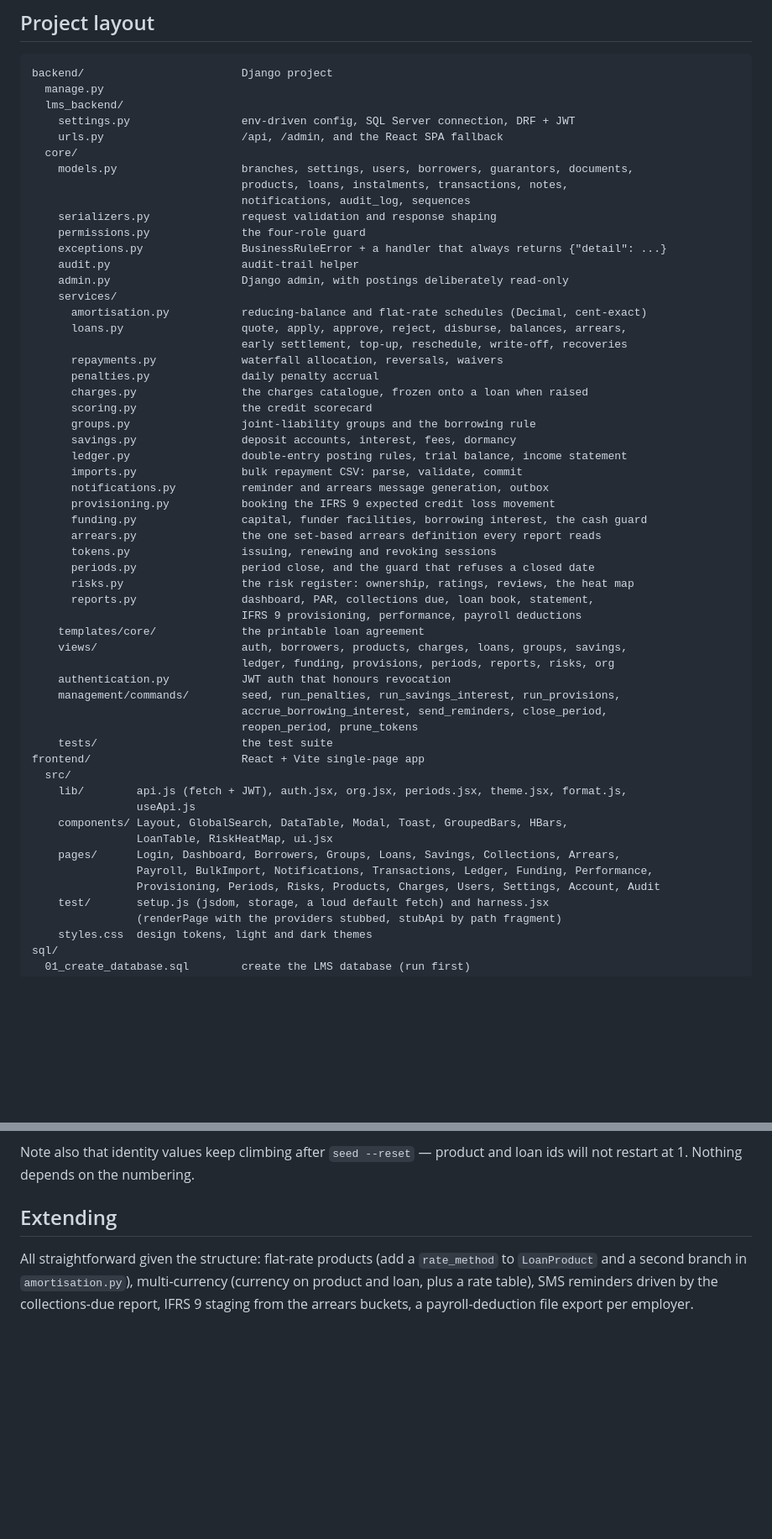
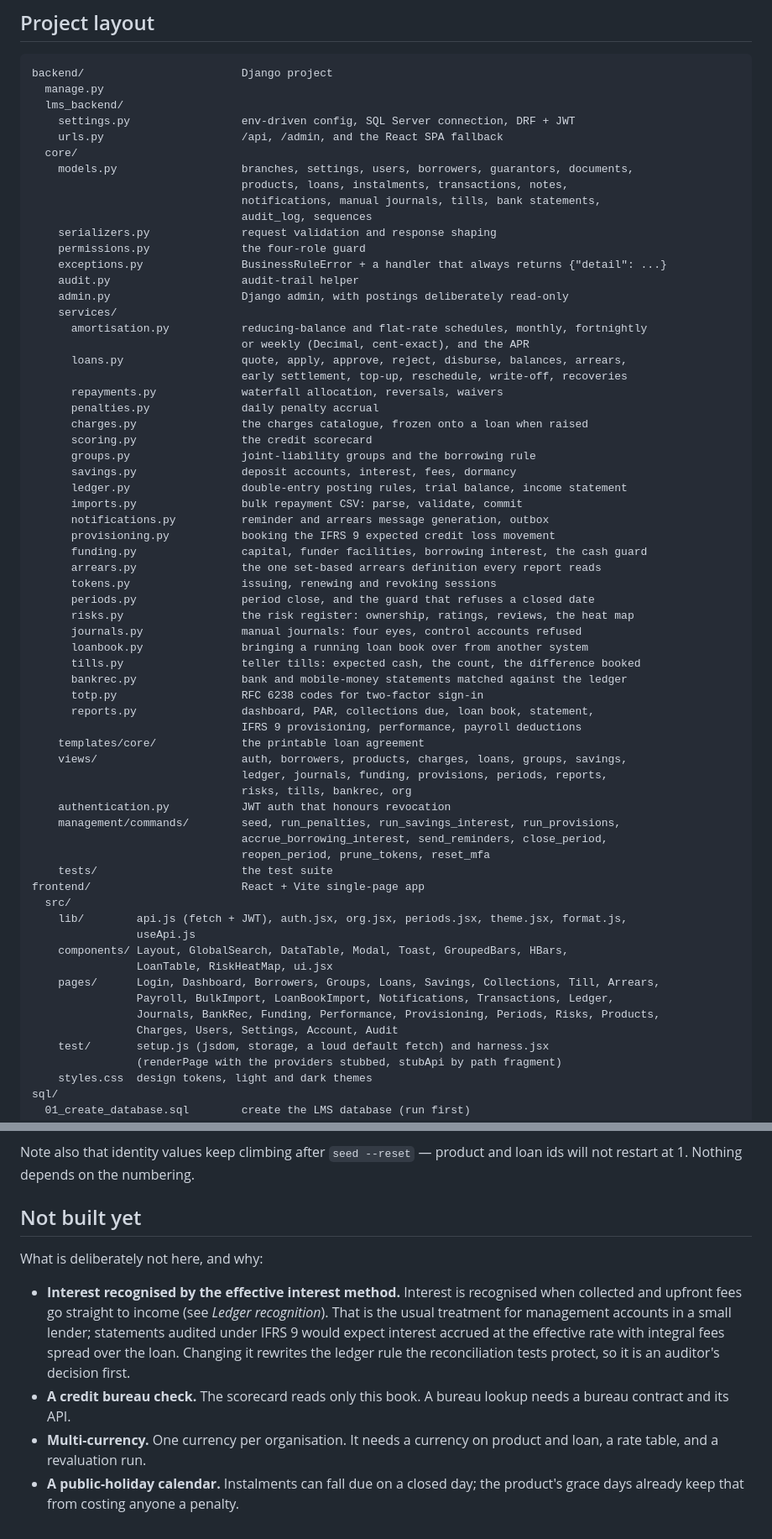
Before and after one commit to Makumbe-dot/LMS, a Markdown page: README.md, 2 parts joined by grey strips. Shown at 84% size. Drawn GitHub-style; blank space fills up the shorter version.

Commit message:
README: the new features in the layout and the test list, and what is not built yet

```diff
--- a/README.md
+++ b/README.md
@@ -493,14 +501,16 @@ backend/                        Django project
   core/
     models.py                   branches, settings, users, borrowers, guarantors, documents,
                                 products, loans, instalments, transactions, notes,
-                                notifications, audit_log, sequences
+                                notifications, manual journals, tills, bank statements,
+                                audit_log, sequences
     serializers.py              request validation and response shaping
     permissions.py              the four-role guard
     exceptions.py               BusinessRuleError + a handler that always returns {"detail": ...}
     audit.py                    audit-trail helper
     admin.py                    Django admin, with postings deliberately read-only
     services/
-      amortisation.py           reducing-balance and flat-rate schedules (Decimal, cent-exact)
+      amortisation.py           reducing-balance and flat-rate schedules, monthly, fortnightly
+                                or weekly (Decimal, cent-exact), and the APR
       loans.py                  quote, apply, approve, reject, disburse, balances, arrears,
                                 early settlement, top-up, reschedule, write-off, recoveries
       repayments.py             waterfall allocation, reversals, waivers
@@ -518,15 +528,21 @@ backend/                        Django project
       tokens.py                 issuing, renewing and revoking sessions
       periods.py                period close, and the guard that refuses a closed date
       risks.py                  the risk register: ownership, ratings, reviews, the heat map
+      journals.py               manual journals: four eyes, control accounts refused
+      loanbook.py               bringing a running loan book over from another system
+      tills.py                  teller tills: expected cash, the count, the difference booked
+      bankrec.py                bank and mobile-money statements matched against the ledger
+      totp.py                   RFC 6238 codes for two-factor sign-in
       reports.py                dashboard, PAR, collections due, loan book, statement,
                                 IFRS 9 provisioning, performance, payroll deductions
     templates/core/             the printable loan agreement
     views/                      auth, borrowers, products, charges, loans, groups, savings,
-                                ledger, funding, provisions, periods, reports, risks, org
+                                ledger, journals, funding, provisions, periods, reports,
+                                risks, tills, bankrec, org
     authentication.py           JWT auth that honours revocation
     management/commands/        seed, run_penalties, run_savings_interest, run_provisions,
                                 accrue_borrowing_interest, send_reminders, close_period,
-                                reopen_period, prune_tokens
+                                reopen_period, prune_tokens, reset_mfa
     tests/                      the test suite
 frontend/                       React + Vite single-page app
   src/
@@ -534,9 +550,10 @@ frontend/                       React + Vite single-page app
                 useApi.js
     components/ Layout, GlobalSearch, DataTable, Modal, Toast, GroupedBars, HBars,
                 LoanTable, RiskHeatMap, ui.jsx
-    pages/      Login, Dashboard, Borrowers, Groups, Loans, Savings, Collections, Arrears,
-                Payroll, BulkImport, Notifications, Transactions, Ledger, Funding, Performance,
-                Provisioning, Periods, Risks, Products, Charges, Users, Settings, Account, Audit
+    pages/      Login, Dashboard, Borrowers, Groups, Loans, Savings, Collections, Till, Arrears,
+                Payroll, BulkImport, LoanBookImport, Notifications, Transactions, Ledger,
+                Journals, BankRec, Funding, Performance, Provisioning, Periods, Risks, Products,
+                Charges, Users, Settings, Account, Audit
     test/       setup.js (jsdom, storage, a loud default fetch) and harness.jsx
                 (renderPage with the providers stubbed, stubApi by path fragment)
     styles.css  design tokens, light and dark themes
@@ -923,9 +944,18 @@ Three things behave differently from PostgreSQL and are handled explicitly in th
 Note also that identity values keep climbing after `seed --reset` — product and loan ids will not
 restart at 1. Nothing depends on the numbering.
 
-## Extending
+## Not built yet
 
-All straightforward given the structure: flat-rate products (add a `rate_method` to `LoanProduct`
-and a second branch in `amortisation.py`), multi-currency (currency on product and loan, plus a rate
-table), SMS reminders driven by the collections-due report, IFRS 9 staging from the arrears buckets,
-a payroll-deduction file export per employer.
+What is deliberately not here, and why:
+
+- **Interest recognised by the effective interest method.** Interest is recognised when collected
+  and upfront fees go straight to income (see *Ledger recognition*). That is the usual treatment for
+  management accounts in a small lender; statements audited under IFRS 9 would expect interest
+  accrued at the effective rate with integral fees spread over the loan. Changing it rewrites the
+  ledger rule the reconciliation tests protect, so it is an auditor's decision first.
+- **A credit bureau check.** The scorecard reads only this book. A bureau lookup needs a bureau
+  contract and its API.
+- **Multi-currency.** One currency per organisation. It needs a currency on product and loan, a
+  rate table, and a revaluation run.
+- **A public-holiday calendar.** Instalments can fall due on a closed day; the product's grace days
+  already keep that from costing anyone a penalty.
```
Also changed, not shown: other parts of README.md (+12 -0 lines).
